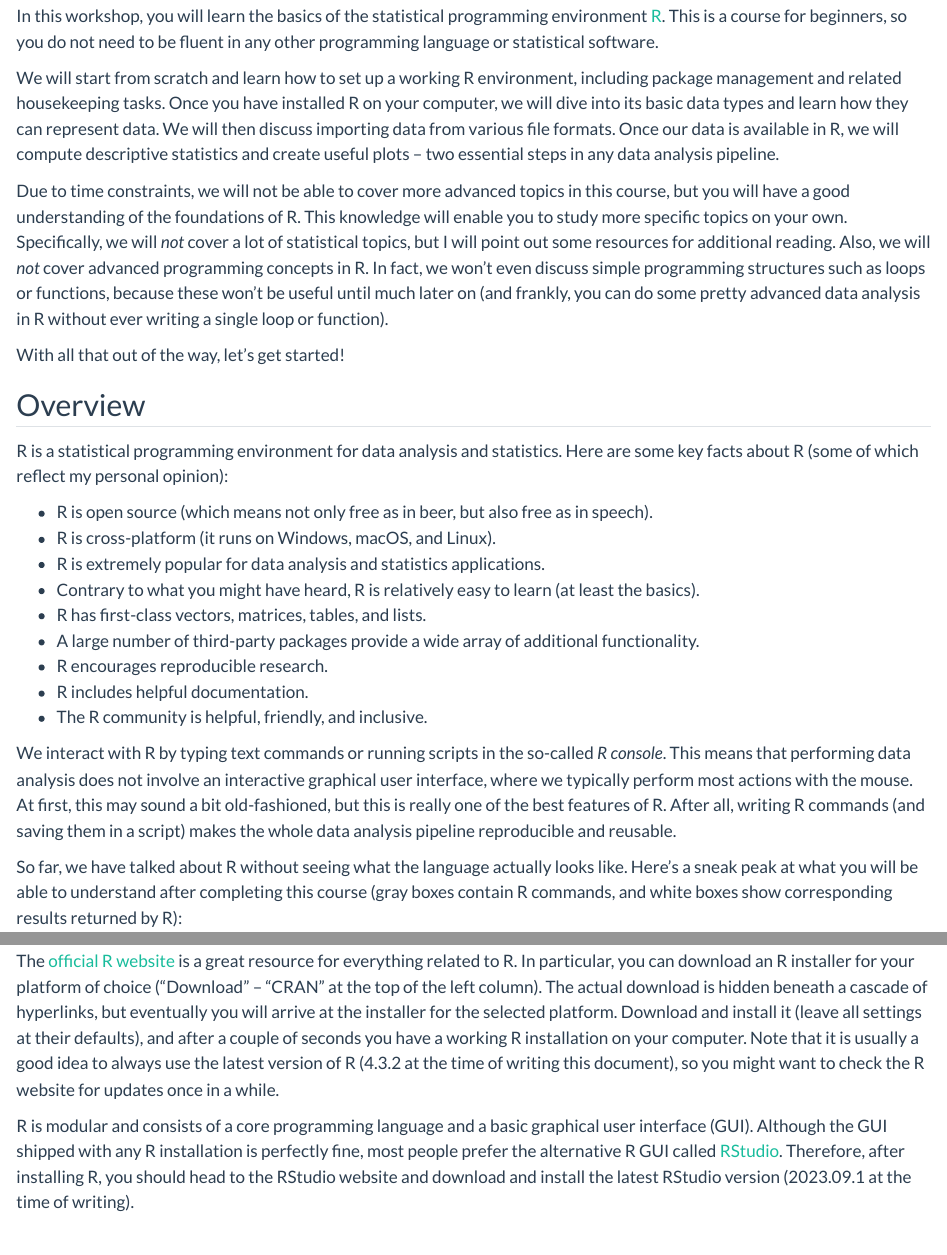
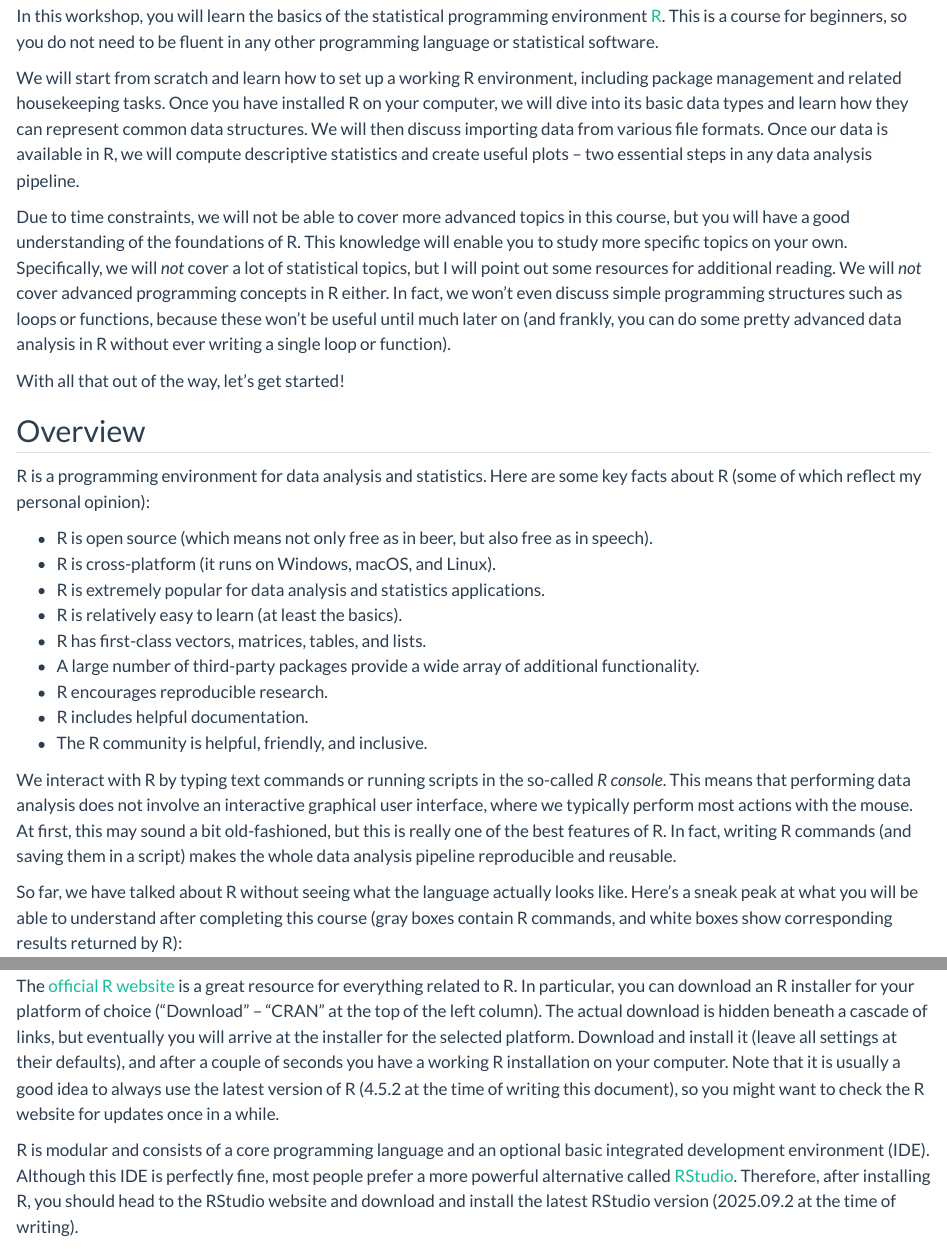
Before and after one commit to cbrnr/r-intro-short, a Quarto document (01/01.qmd): the page in a window 1100 px wide, from 240 px down, and a second part further down, joined at a grey line. Rendered offline with R 4.5, knitr and Pandoc in place of Quarto, with nearby package versions.

Commit message:
Update 01 for 2025/26

```diff
--- a/01/01.qmd
+++ b/01/01.qmd
@@ -22,28 +22,28 @@ theme:
 
 In this workshop, you will learn the basics of the statistical programming environment [R](https://www.r-project.org/). This is a course for beginners, so you do not need to be fluent in any other programming language or statistical software.
 
-We will start from scratch and learn how to set up a working R environment, including package management and related housekeeping tasks. Once you have installed R on your computer, we will dive into its basic data types and learn how they can represent data. We will then discuss importing data from various file formats. Once our data is available in R, we will compute descriptive statistics and create useful plots – two essential steps in any data analysis pipeline.
+We will start from scratch and learn how to set up a working R environment, including package management and related housekeeping tasks. Once you have installed R on your computer, we will dive into its basic data types and learn how they can represent common data structures. We will then discuss importing data from various file formats. Once our data is available in R, we will compute descriptive statistics and create useful plots – two essential steps in any data analysis pipeline.
 
-Due to time constraints, we will not be able to cover more advanced topics in this course, but you will have a good understanding of the foundations of R. This knowledge will enable you to study more specific topics on your own. Specifically, we will *not* cover a lot of statistical topics, but I will point out some resources for additional reading. Also, we will *not* cover advanced programming concepts in R. In fact, we won't even discuss simple programming structures such as loops or functions, because these won't be useful until much later on (and frankly, you can do some pretty advanced data analysis in R without ever writing a single loop or function).
+Due to time constraints, we will not be able to cover more advanced topics in this course, but you will have a good understanding of the foundations of R. This knowledge will enable you to study more specific topics on your own. Specifically, we will *not* cover a lot of statistical topics, but I will point out some resources for additional reading. We will *not* cover advanced programming concepts in R either. In fact, we won't even discuss simple programming structures such as loops or functions, because these won't be useful until much later on (and frankly, you can do some pretty advanced data analysis in R without ever writing a single loop or function).
 
 With all that out of the way, let's get started!
 
 
 ## Overview
 
-R is a statistical programming environment for data analysis and statistics. Here are some key facts about R (some of which reflect my personal opinion):
+R is a programming environment for data analysis and statistics. Here are some key facts about R (some of which reflect my personal opinion):
 
 - R is open source (which means not only free as in beer, but also free as in speech).
 - R is cross-platform (it runs on Windows, macOS, and Linux).
 - R is extremely popular for data analysis and statistics applications.
-- Contrary to what you might have heard, R is relatively easy to learn (at least the basics).
+- R is relatively easy to learn (at least the basics).
 - R has first-class vectors, matrices, tables, and lists.
 - A large number of third-party packages provide a wide array of additional functionality.
 - R encourages reproducible research.
 - R includes helpful documentation.
 - The R community is helpful, friendly, and inclusive.
 
-We interact with R by typing text commands or running scripts in the so-called *R console*. This means that performing data analysis does not involve an interactive graphical user interface, where we typically perform most actions with the mouse. At first, this may sound a bit old-fashioned, but this is really one of the best features of R. After all, writing R commands (and saving them in a script) makes the whole data analysis pipeline reproducible and reusable.
+We interact with R by typing text commands or running scripts in the so-called *R console*. This means that performing data analysis does not involve an interactive graphical user interface, where we typically perform most actions with the mouse. At first, this may sound a bit old-fashioned, but this is really one of the best features of R. In fact, writing R commands (and saving them in a script) makes the whole data analysis pipeline reproducible and reusable.
 
 So far, we have talked about R without seeing what the language actually looks like. Here's a sneak peak at what you will be able to understand after completing this course (gray boxes contain R commands, and white boxes show corresponding results returned by R):
 
@@ -61,9 +61,9 @@ plot(x, y, pch=20)
 
 ## Installation
 
-The [official R website](https://www.r-project.org/) is a great resource for everything related to R. In particular, you can download an R installer for your platform of choice ("Download" – "CRAN" at the top of the left column). The actual download is hidden beneath a cascade of hyperlinks, but eventually you will arrive at the installer for the selected platform. Download and install it (leave all settings at their defaults), and after a couple of seconds you have a working R installation on your computer. Note that it is usually a good idea to always use the latest version of R (4.3.2 at the time of writing this document), so you might want to check the R website for updates once in a while.
+The [official R website](https://www.r-project.org/) is a great resource for everything related to R. In particular, you can download an R installer for your platform of choice ("Download" – "CRAN" at the top of the left column). The actual download is hidden beneath a cascade of links, but eventually you will arrive at the installer for the selected platform. Download and install it (leave all settings at their defaults), and after a couple of seconds you have a working R installation on your computer. Note that it is usually a good idea to always use the latest version of R (4.5.2 at the time of writing this document), so you might want to check the R website for updates once in a while.
 
-R is modular and consists of a core programming language and a basic graphical user interface (GUI). Although the GUI shipped with any R installation is perfectly fine, most people prefer the alternative R GUI called [RStudio](https://posit.co/download/rstudio-desktop/). Therefore, after installing R, you should head to the RStudio website and download and install the latest RStudio version (2023.09.1 at the time of writing).
+R is modular and consists of a core programming language and an optional basic integrated development environment (IDE). Although this IDE is perfectly fine, most people prefer a more powerful alternative called [RStudio](https://posit.co/download/rstudio-desktop/). Therefore, after installing R, you should head to the RStudio website and download and install the latest RStudio version (2025.09.2 at the time of writing).
 
 
 ## First steps
```
Also changed, not shown: 01/01.qmd (6 more changed lines).
